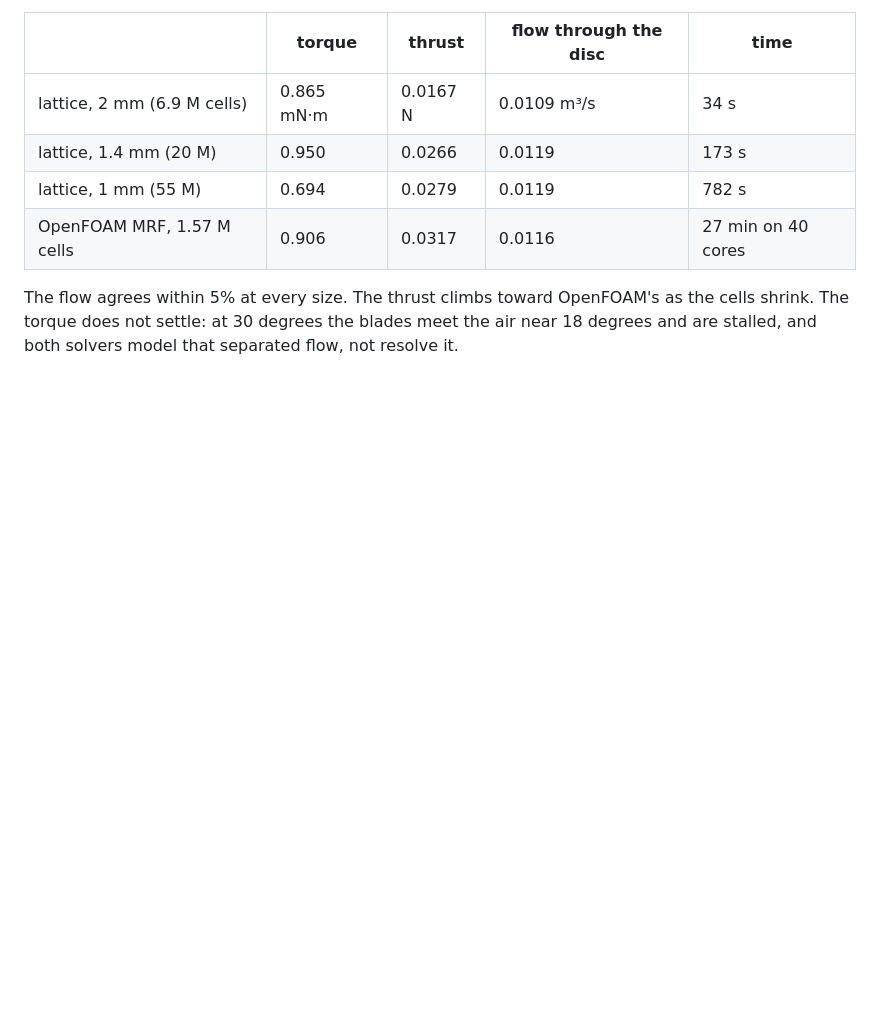
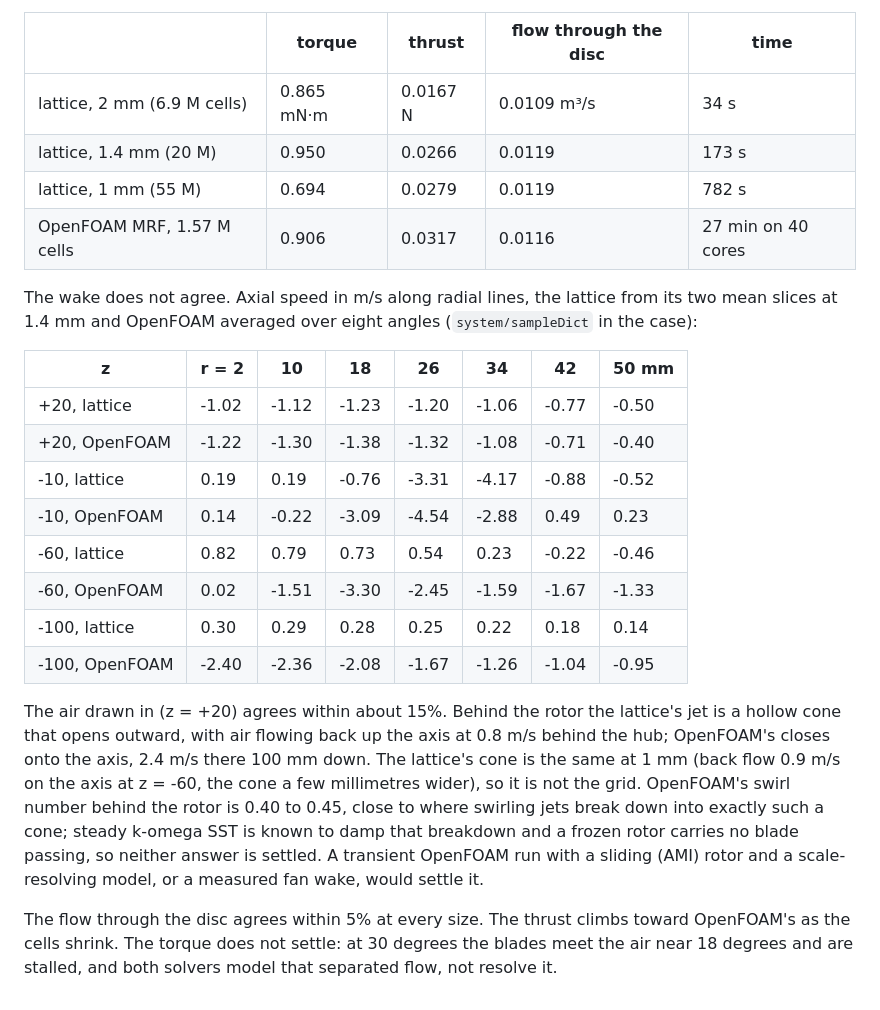
Before and after one commit to v0l/gcad, a Markdown page: docs/flow.md, the part around the change. GitHub-like rendering; blank space fills up the shorter version.

Commit message:
Fan wake against OpenFOAM

```diff
--- a/docs/flow.md
+++ b/docs/flow.md
@@ -285,6 +285,30 @@ Checks:
 | lattice, 1 mm (55 M) | 0.694 | 0.0279 | 0.0119 | 782 s |
 | OpenFOAM MRF, 1.57 M cells | 0.906 | 0.0317 | 0.0116 | 27 min on 40 cores |
 
-The flow agrees within 5% at every size. The thrust climbs toward OpenFOAM's as the cells
+The wake does not agree. Axial speed in m/s along radial lines, the lattice from its two mean
+slices at 1.4 mm and OpenFOAM averaged over eight angles (`system/sampleDict` in the case):
+
+| z | r = 2 | 10 | 18 | 26 | 34 | 42 | 50 mm |
+|---|---|---|---|---|---|---|---|
+| +20, lattice | -1.02 | -1.12 | -1.23 | -1.20 | -1.06 | -0.77 | -0.50 |
+| +20, OpenFOAM | -1.22 | -1.30 | -1.38 | -1.32 | -1.08 | -0.71 | -0.40 |
+| -10, lattice | 0.19 | 0.19 | -0.76 | -3.31 | -4.17 | -0.88 | -0.52 |
+| -10, OpenFOAM | 0.14 | -0.22 | -3.09 | -4.54 | -2.88 | 0.49 | 0.23 |
+| -60, lattice | 0.82 | 0.79 | 0.73 | 0.54 | 0.23 | -0.22 | -0.46 |
+| -60, OpenFOAM | 0.02 | -1.51 | -3.30 | -2.45 | -1.59 | -1.67 | -1.33 |
+| -100, lattice | 0.30 | 0.29 | 0.28 | 0.25 | 0.22 | 0.18 | 0.14 |
+| -100, OpenFOAM | -2.40 | -2.36 | -2.08 | -1.67 | -1.26 | -1.04 | -0.95 |
+
+The air drawn in (z = +20) agrees within about 15%. Behind the rotor the lattice's jet is a
+hollow cone that opens outward, with air flowing back up the axis at 0.8 m/s behind the hub;
+OpenFOAM's closes onto the axis, 2.4 m/s there 100 mm down. The lattice's cone is the same at
+1 mm (back flow 0.9 m/s on the axis at z = -60, the cone a few millimetres wider), so it is
+not the grid. OpenFOAM's swirl number behind the rotor is 0.40 to 0.45, close to where
+swirling jets break down into exactly such a cone; steady k-omega SST is known to damp that
+breakdown and a frozen rotor carries no blade passing, so neither answer is settled. A
+transient OpenFOAM run with a sliding (AMI) rotor and a scale-resolving model, or a measured
+fan wake, would settle it.
+
+The flow through the disc agrees within 5% at every size. The thrust climbs toward OpenFOAM's as the cells
 shrink. The torque does not settle: at 30 degrees the blades meet the air near 18 degrees and
 are stalled, and both solvers model that separated flow, not resolve it.
```
